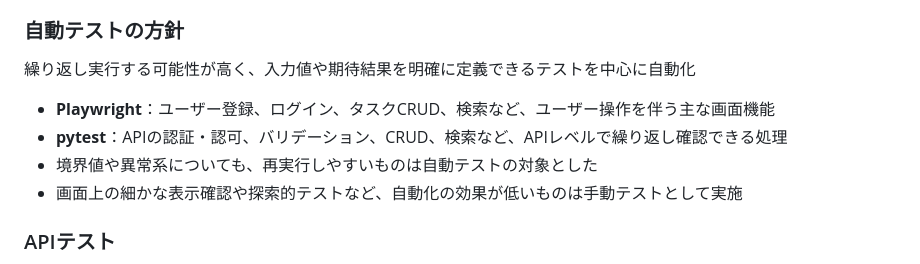
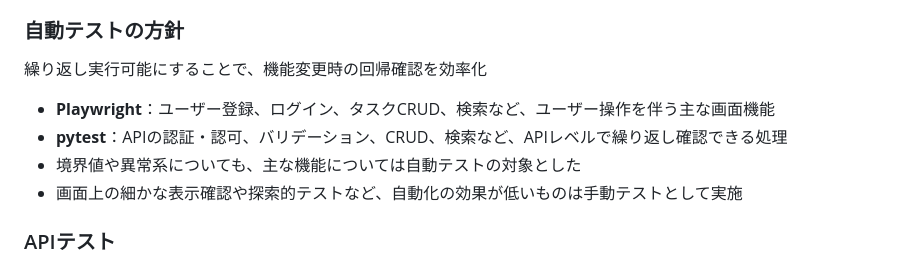
Before and after one commit to Yokouchi111113/djangotask, a Markdown page: README.md, the part around the change. Rendered like a GitHub page.

```diff
--- a/README.md
+++ b/README.md
@@ -101,11 +101,11 @@ Excelにまとめています。
 
 ### 自動テストの方針
 
-繰り返し実行する可能性が高く、入力値や期待結果を明確に定義できるテストを中心に自動化
+繰り返し実行可能にすることで、機能変更時の回帰確認を効率化
 
 - **Playwright**：ユーザー登録、ログイン、タスクCRUD、検索など、ユーザー操作を伴う主な画面機能
 - **pytest**：APIの認証・認可、バリデーション、CRUD、検索など、APIレベルで繰り返し確認できる処理
-- 境界値や異常系についても、再実行しやすいものは自動テストの対象とした
+- 境界値や異常系についても、主な機能については自動テストの対象とした
 - 画面上の細かな表示確認や探索的テストなど、自動化の効果が低いものは手動テストとして実施
 
 ### APIテスト
```
